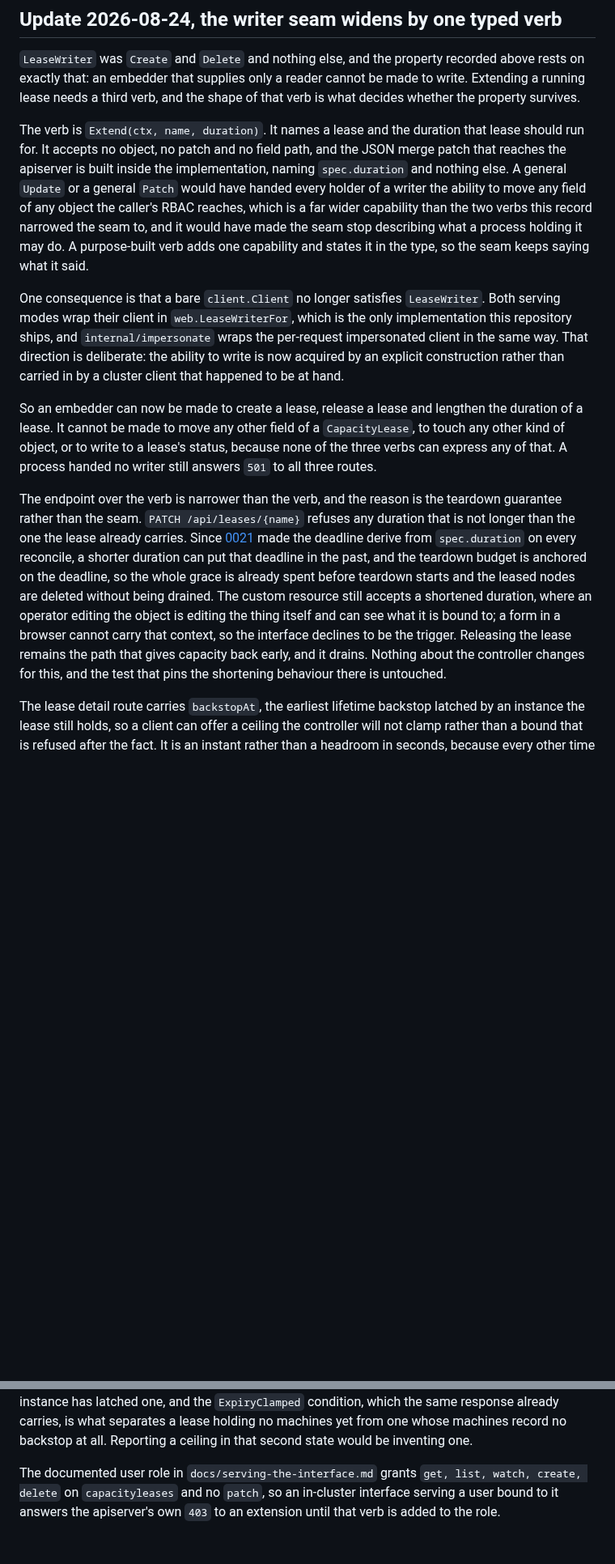
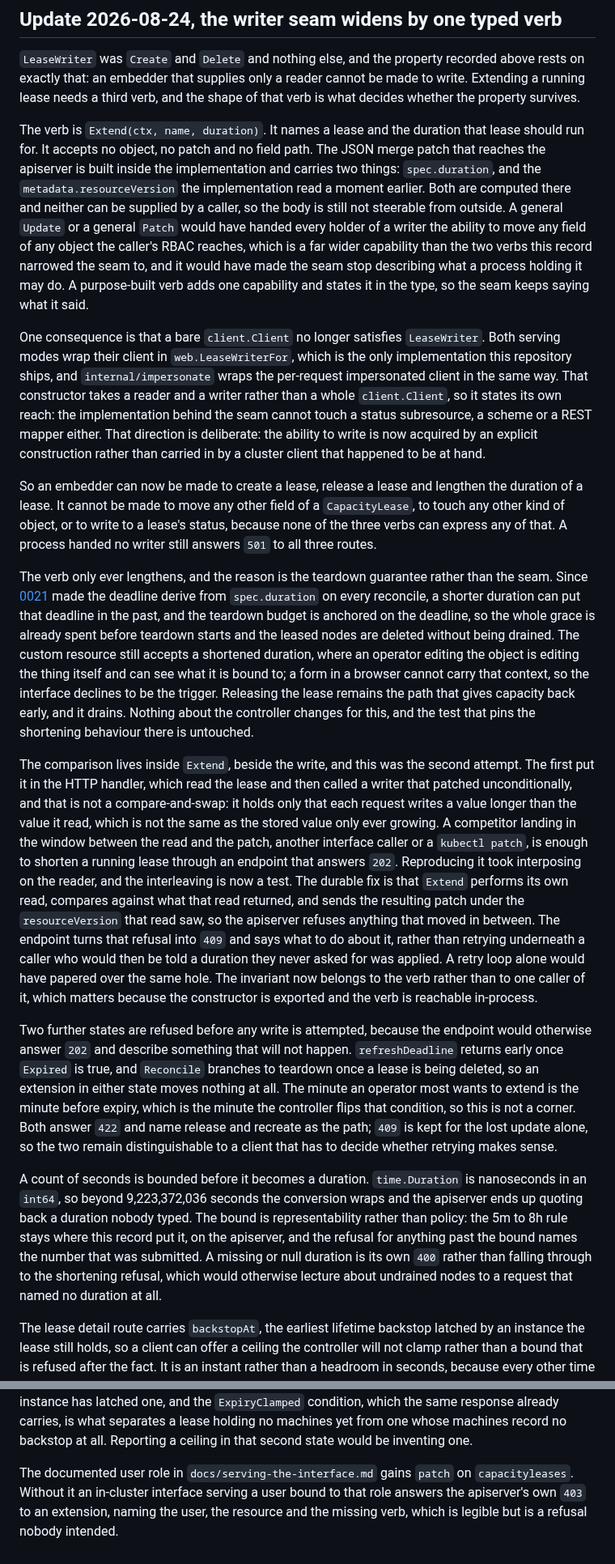
Before and after one commit to lucawalz/horizon, a Markdown page: docs/adr/0027-mutating-web-interface-behind-a-typed-writer-and-a-cross-origin-guard.md, 2 parts joined by grey strips. Shown at 81% size. Rendered like a GitHub page; blank space fills up the shorter version.

Commit message:
docs(adr): record the compare and swap and the refusals around it

```diff
--- a/docs/adr/0027-mutating-web-interface-behind-a-typed-writer-and-a-cross-origin-guard.md
+++ b/docs/adr/0027-mutating-web-interface-behind-a-typed-writer-and-a-cross-origin-guard.md
@@ -113,14 +113,20 @@ A lease name that no object could carry is refused locally with `400` rather tha
 
 `LeaseWriter` was `Create` and `Delete` and nothing else, and the property recorded above rests on exactly that: an embedder that supplies only a reader cannot be made to write. Extending a running lease needs a third verb, and the shape of that verb is what decides whether the property survives.
 
-The verb is `Extend(ctx, name, duration)`. It names a lease and the duration that lease should run for. It accepts no object, no patch and no field path, and the JSON merge patch that reaches the apiserver is built inside the implementation, naming `spec.duration` and nothing else. A general `Update` or a general `Patch` would have handed every holder of a writer the ability to move any field of any object the caller's RBAC reaches, which is a far wider capability than the two verbs this record narrowed the seam to, and it would have made the seam stop describing what a process holding it may do. A purpose-built verb adds one capability and states it in the type, so the seam keeps saying what it said.
+The verb is `Extend(ctx, name, duration)`. It names a lease and the duration that lease should run for. It accepts no object, no patch and no field path. The JSON merge patch that reaches the apiserver is built inside the implementation and carries two things: `spec.duration`, and the `metadata.resourceVersion` the implementation read a moment earlier. Both are computed there and neither can be supplied by a caller, so the body is still not steerable from outside. A general `Update` or a general `Patch` would have handed every holder of a writer the ability to move any field of any object the caller's RBAC reaches, which is a far wider capability than the two verbs this record narrowed the seam to, and it would have made the seam stop describing what a process holding it may do. A purpose-built verb adds one capability and states it in the type, so the seam keeps saying what it said.
 
-One consequence is that a bare `client.Client` no longer satisfies `LeaseWriter`. Both serving modes wrap their client in `web.LeaseWriterFor`, which is the only implementation this repository ships, and `internal/impersonate` wraps the per-request impersonated client in the same way. That direction is deliberate: the ability to write is now acquired by an explicit construction rather than carried in by a cluster client that happened to be at hand.
+One consequence is that a bare `client.Client` no longer satisfies `LeaseWriter`. Both serving modes wrap their client in `web.LeaseWriterFor`, which is the only implementation this repository ships, and `internal/impersonate` wraps the per-request impersonated client in the same way. That constructor takes a reader and a writer rather than a whole `client.Client`, so it states its own reach: the implementation behind the seam cannot touch a status subresource, a scheme or a REST mapper either. That direction is deliberate: the ability to write is now acquired by an explicit construction rather than carried in by a cluster client that happened to be at hand.
 
 So an embedder can now be made to create a lease, release a lease and lengthen the duration of a lease. It cannot be made to move any other field of a `CapacityLease`, to touch any other kind of object, or to write to a lease's status, because none of the three verbs can express any of that. A process handed no writer still answers `501` to all three routes.
 
-The endpoint over the verb is narrower than the verb, and the reason is the teardown guarantee rather than the seam. `PATCH /api/leases/{name}` refuses any duration that is not longer than the one the lease already carries. Since [0021](0021-node-side-dead-mans-switch-on-two-clocks.md) made the deadline derive from `spec.duration` on every reconcile, a shorter duration can put that deadline in the past, and the teardown budget is anchored on the deadline, so the whole grace is already spent before teardown starts and the leased nodes are deleted without being drained. The custom resource still accepts a shortened duration, where an operator editing the object is editing the thing itself and can see what it is bound to; a form in a browser cannot carry that context, so the interface declines to be the trigger. Releasing the lease remains the path that gives capacity back early, and it drains. Nothing about the controller changes for this, and the test that pins the shortening behaviour there is untouched.
+The verb only ever lengthens, and the reason is the teardown guarantee rather than the seam. Since [0021](0021-node-side-dead-mans-switch-on-two-clocks.md) made the deadline derive from `spec.duration` on every reconcile, a shorter duration can put that deadline in the past, and the teardown budget is anchored on the deadline, so the whole grace is already spent before teardown starts and the leased nodes are deleted without being drained. The custom resource still accepts a shortened duration, where an operator editing the object is editing the thing itself and can see what it is bound to; a form in a browser cannot carry that context, so the interface declines to be the trigger. Releasing the lease remains the path that gives capacity back early, and it drains. Nothing about the controller changes for this, and the test that pins the shortening behaviour there is untouched.
+
+The comparison lives inside `Extend`, beside the write, and this was the second attempt. The first put it in the HTTP handler, which read the lease and then called a writer that patched unconditionally, and that is not a compare-and-swap: it holds only that each request writes a value longer than the value it read, which is not the same as the stored value only ever growing. A competitor landing in the window between the read and the patch, another interface caller or a `kubectl patch`, is enough to shorten a running lease through an endpoint that answers `202`. Reproducing it took interposing on the reader, and the interleaving is now a test. The durable fix is that `Extend` performs its own read, compares against what that read returned, and sends the resulting patch under the `resourceVersion` that read saw, so the apiserver refuses anything that moved in between. The endpoint turns that refusal into `409` and says what to do about it, rather than retrying underneath a caller who would then be told a duration they never asked for was applied. A retry loop alone would have papered over the same hole. The invariant now belongs to the verb rather than to one caller of it, which matters because the constructor is exported and the verb is reachable in-process.
+
+Two further states are refused before any write is attempted, because the endpoint would otherwise answer `202` and describe something that will not happen. `refreshDeadline` returns early once `Expired` is true, and `Reconcile` branches to teardown once a lease is being deleted, so an extension in either state moves nothing at all. The minute an operator most wants to extend is the minute before expiry, which is the minute the controller flips that condition, so this is not a corner. Both answer `422` and name release and recreate as the path; `409` is kept for the lost update alone, so the two remain distinguishable to a client that has to decide whether retrying makes sense.
+
+A count of seconds is bounded before it becomes a duration. `time.Duration` is nanoseconds in an `int64`, so beyond 9,223,372,036 seconds the conversion wraps and the apiserver ends up quoting back a duration nobody typed. The bound is representability rather than policy: the 5m to 8h rule stays where this record put it, on the apiserver, and the refusal for anything past the bound names the number that was submitted. A missing or null duration is its own `400` rather than falling through to the shortening refusal, which would otherwise lecture about undrained nodes to a request that named no duration at all.
 
 The lease detail route carries `backstopAt`, the earliest lifetime backstop latched by an instance the lease still holds, so a client can offer a ceiling the controller will not clamp rather than a bound that is refused after the fact. It is an instant rather than a headroom in seconds, because every other time this API reports is an instant, a headroom is stale as soon as it is rendered, and the client already holds `acceptedAt` and so can derive the maximum duration exactly. It is absent where no held instance has latched one, and the `ExpiryClamped` condition, which the same response already carries, is what separates a lease holding no machines yet from one whose machines record no backstop at all. Reporting a ceiling in that second state would be inventing one.
 
-The documented user role in `docs/serving-the-interface.md` grants `get, list, watch, create, delete` on `capacityleases` and no `patch`, so an in-cluster interface serving a user bound to it answers the apiserver's own `403` to an extension until that verb is added to the role.
+The documented user role in `docs/serving-the-interface.md` gains `patch` on `capacityleases`. Without it an in-cluster interface serving a user bound to that role answers the apiserver's own `403` to an extension, naming the user, the resource and the missing verb, which is legible but is a refusal nobody intended.
```
